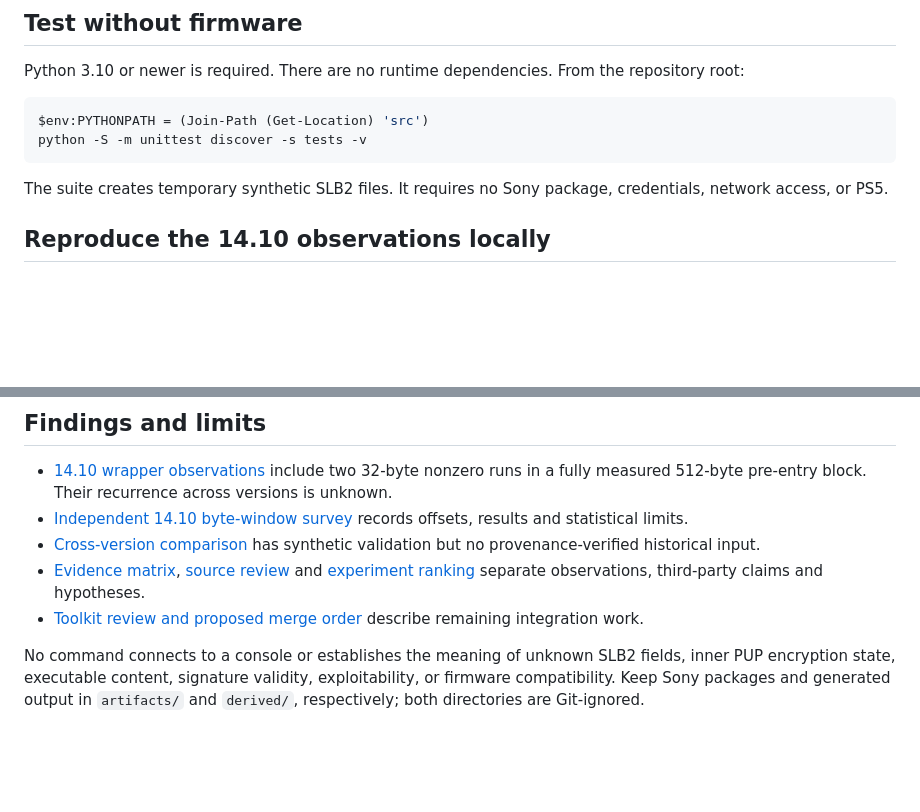
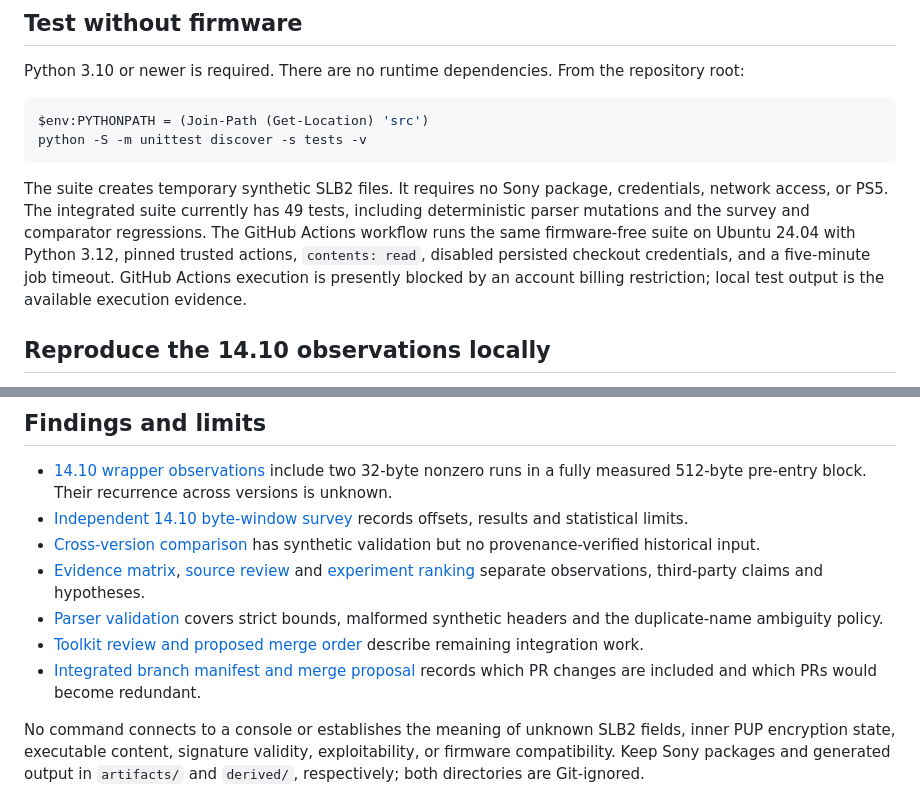
Before and after one commit to stark3y93/PS5-FW-14.10-Research, a Markdown page: README.md, 2 parts joined by grey strips. Drawn GitHub-style; blank space fills up the shorter version.

Commit message:
Document integrated toolkit verification and merge proposal

````diff
--- a/README.md
+++ b/README.md
@@ -24,6 +24,7 @@ python -S -m unittest discover -s tests -v
 ```
 
 The suite creates temporary synthetic SLB2 files. It requires no Sony package, credentials, network access, or PS5.
+The integrated suite currently has 49 tests, including deterministic parser mutations and the survey and comparator regressions. The GitHub Actions workflow runs the same firmware-free suite on Ubuntu 24.04 with Python 3.12, pinned trusted actions, `contents: read`, disabled persisted checkout credentials, and a five-minute job timeout. GitHub Actions execution is presently blocked by an account billing restriction; local test output is the available execution evidence.
 
 ## Reproduce the 14.10 observations locally
 
@@ -51,6 +52,8 @@ The `entropy` windows can overlap; they are descriptive measurements, not indepe
 - [Independent 14.10 byte-window survey](notes/independent-survey-14.10.md) records offsets, results and statistical limits.
 - [Cross-version comparison](notes/cross-version-comparison-2026-10-20.md) has synthetic validation but no provenance-verified historical input.
 - [Evidence matrix](notes/comparison-matrix.md), [source review](notes/source-review.md) and [experiment ranking](notes/experiments.md) separate observations, third-party claims and hypotheses.
+- [Parser validation](notes/analysis-14.10.md) covers strict bounds, malformed synthetic headers and the duplicate-name ambiguity policy.
 - [Toolkit review and proposed merge order](notes/toolkit-consolidation-review-2026-10-20.md) describe remaining integration work.
+- [Integrated branch manifest and merge proposal](notes/integration-2026-10-20.md) records which PR changes are included and which PRs would become redundant.
 
 No command connects to a console or establishes the meaning of unknown SLB2 fields, inner PUP encryption state, executable content, signature validity, exploitability, or firmware compatibility. Keep Sony packages and generated output in `artifacts/` and `derived/`, respectively; both directories are Git-ignored.
````
Also changed, not shown: notes/integration-2026-10-20.md (added, +27 -0 lines).
